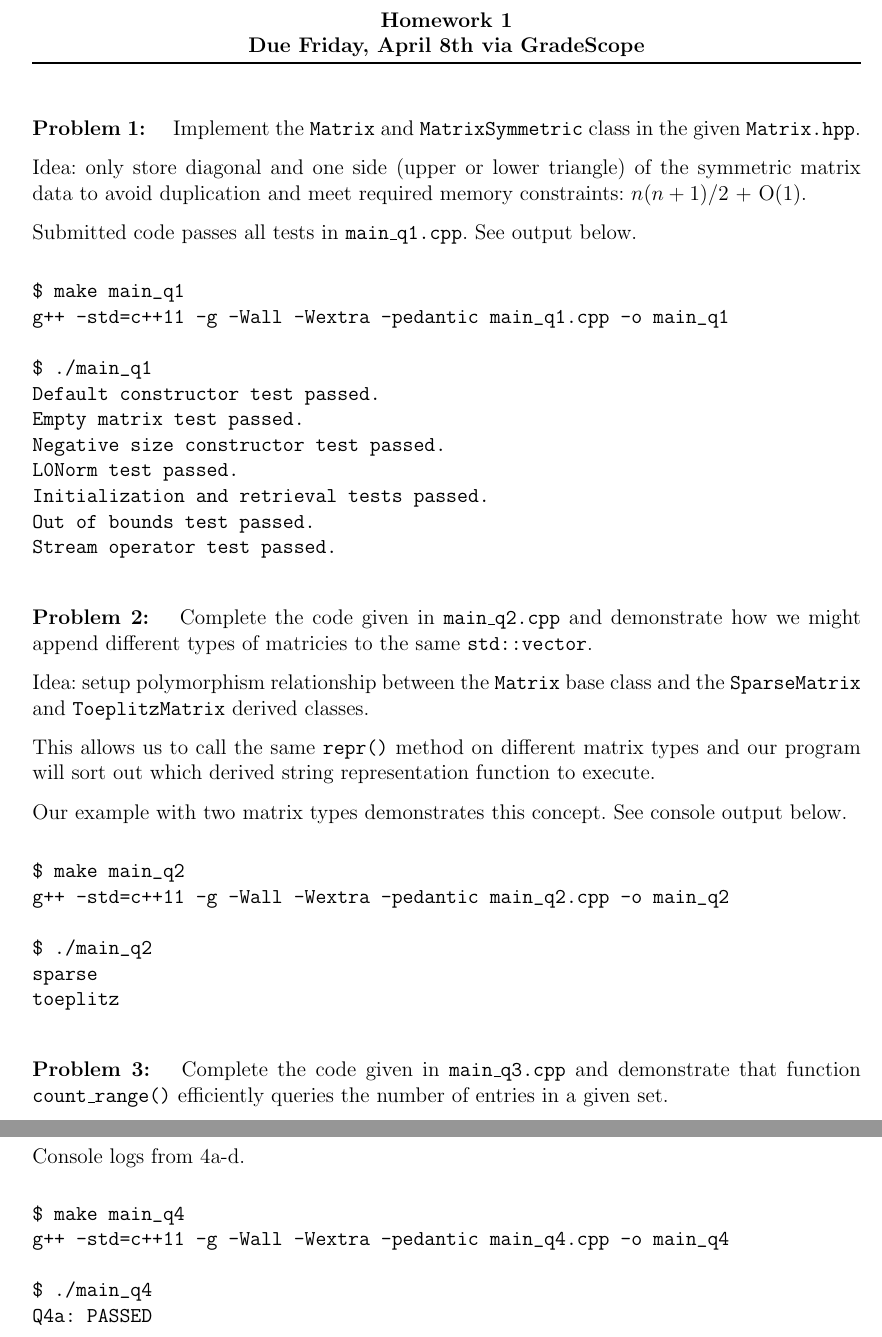
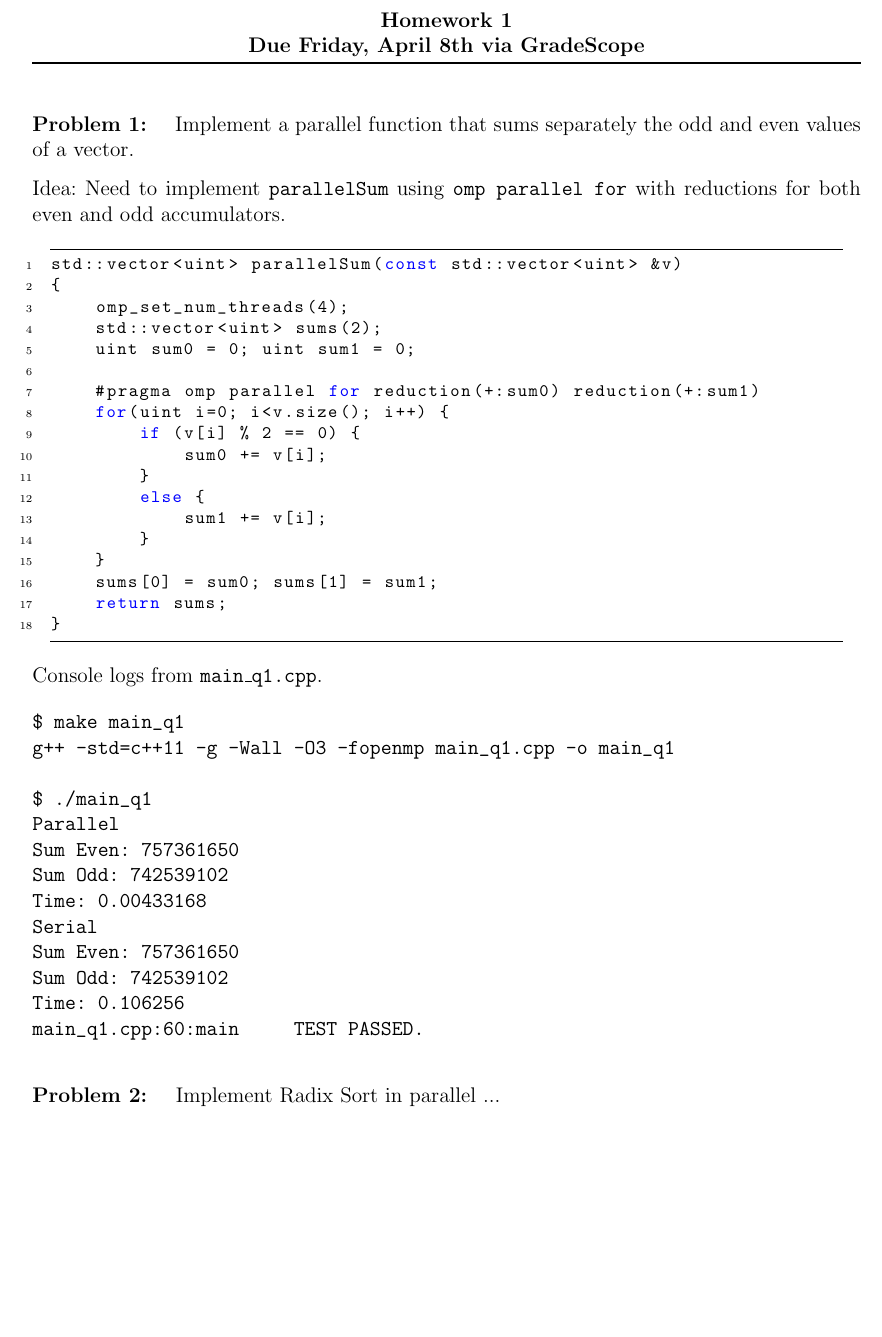
Before and after one commit to jelc53/parallel, a LaTeX problem sheet (hw2/docs/hw2_writeup.tex): two parts of pages 1 and 2 of 3 before the commit and part of page 1 of 2 after it, the two joined at a grey line, cut so that both start at the same text, the shorter picture padded with empty space. Compiled offline with pdfLaTeX.

Commit message:
Complete q1 parallel accumulator for odds and evens

```diff
--- a/hw2/docs/hw2_writeup.tex
+++ b/hw2/docs/hw2_writeup.tex
@@ -14,53 +14,48 @@
 {\centering \textbf{Homework 1\\ Due Friday, April 8th via GradeScope\\}}
 \vspace*{-8pt}\noindent\rule{\linewidth}{1pt}
 
-\paragraph{Problem 1: } Implement the \texttt{Matrix} and \texttt{MatrixSymmetric}
-class in the given \texttt{Matrix.hpp}.
+\paragraph{Problem 1: } Implement a parallel function that sums separately the odd
+and even values of a vector.
 
-Idea: only store diagonal and one side (upper or lower triangle)
-of the symmetric matrix data to avoid duplication and meet required memory
-constraints: $n(n+1)/2$ + O(1).
+Idea: Need to implement \texttt{parallelSum} using \texttt{omp parallel for} with
+reductions for both even and odd accumulators.
 
-Submitted code passes all tests in \texttt{main\_q1.cpp}. See output below.
+\begin{cpp}
+std::vector<uint> parallelSum(const std::vector<uint> &v)
+{
+    omp_set_num_threads(4);
+    std::vector<uint> sums(2);
+    uint sum0 = 0; uint sum1 = 0;
+
+    #pragma omp parallel for reduction(+:sum0) reduction(+:sum1)
+    for(uint i=0; i<v.size(); i++) {
+        if (v[i] % 2 == 0) {
+            sum0 += v[i];
+        }
+        else {
+            sum1 += v[i];
+        }
+    }
+    sums[0] = sum0; sums[1] = sum1;
+    return sums;
+}
+\end{cpp}
+
+Console logs from \texttt{main\_q1.cpp}.
 \begin{verbatim}
 $ make main_q1
-g++ -std=c++11 -g -Wall -Wextra -pedantic main_q1.cpp -o main_q1
+g++ -std=c++11 -g -Wall -O3 -fopenmp main_q1.cpp -o main_q1
 
 $ ./main_q1
-Default constructor test passed.
-Empty matrix test passed.
-Negative size constructor test passed.
-L0Norm test passed.
-Initialization and retrieval tests passed.
-Out of bounds test passed.
-Stream operator test passed.
+Parallel
+Sum Even: 757361650
+Sum Odd: 742539102
+Time: 0.00433168
+Serial
+Sum Even: 757361650
+Sum Odd: 742539102
+Time: 0.106256
+main_q1.cpp:60:main     TEST PASSED.
 \end{verbatim}
 
 
-\paragraph{Problem 2: } Complete the code given in \texttt{main\_q2.cpp}
-and demonstrate how we might append different types of matricies to the
-same \texttt{std::vector}.
-
-Idea: setup polymorphism relationship between the \texttt{Matrix}
-base class and the \texttt{SparseMatrix} and \texttt{ToeplitzMatrix}
-derived classes.
-
-This allows us to call the same \texttt{repr()} method
-on different matrix types and our program will sort out which derived
-string representation function to execute.
-
-Our example with two matrix types demonstrates this concept.
-See console output below.
-\begin{verbatim}
-$ make main_q2
-g++ -std=c++11 -g -Wall -Wextra -pedantic main_q2.cpp -o main_q2
-
-$ ./main_q2
-sparse
-toeplitz
-\end{verbatim}
-
-
-\paragraph{Problem 3: } Complete the code given in \texttt{main\_q3.cpp}
-and demonstrate that function \texttt{count\_range()} efficiently queries
-the number of entries in a given set.
@@ -114,9 +62 @@ library. You are not allowed to use any loops outside of testing.
-\end{itemize}
-
-Console logs from 4a-d.
-\begin{verbatim}
-$ make main_q4
-g++ -std=c++11 -g -Wall -Wextra -pedantic main_q4.cpp -o main_q4
-
-$ ./main_q4
-Q4a: PASSED
+\paragraph{Problem 2: } Implement Radix Sort in parallel ...
```
Also changed, not shown: hw2/docs/hw2_writeup.pdf (added), hw2/docs/hw2_writeup.tex (55 more changed lines), 2 other files.
